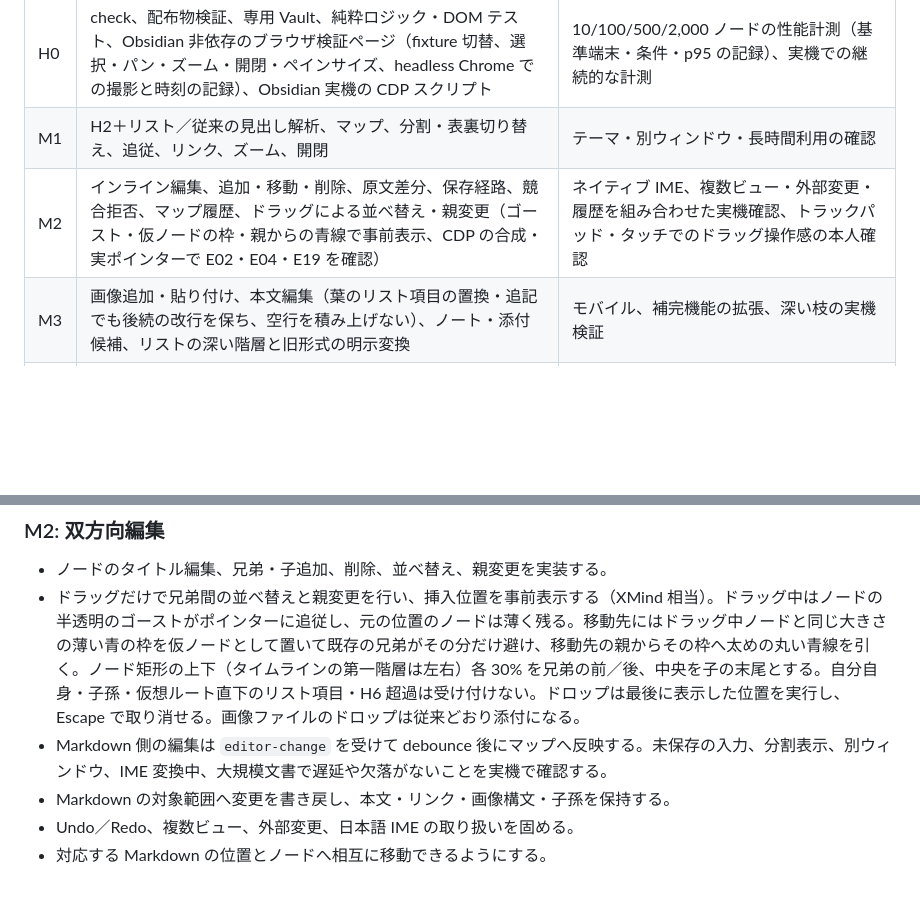
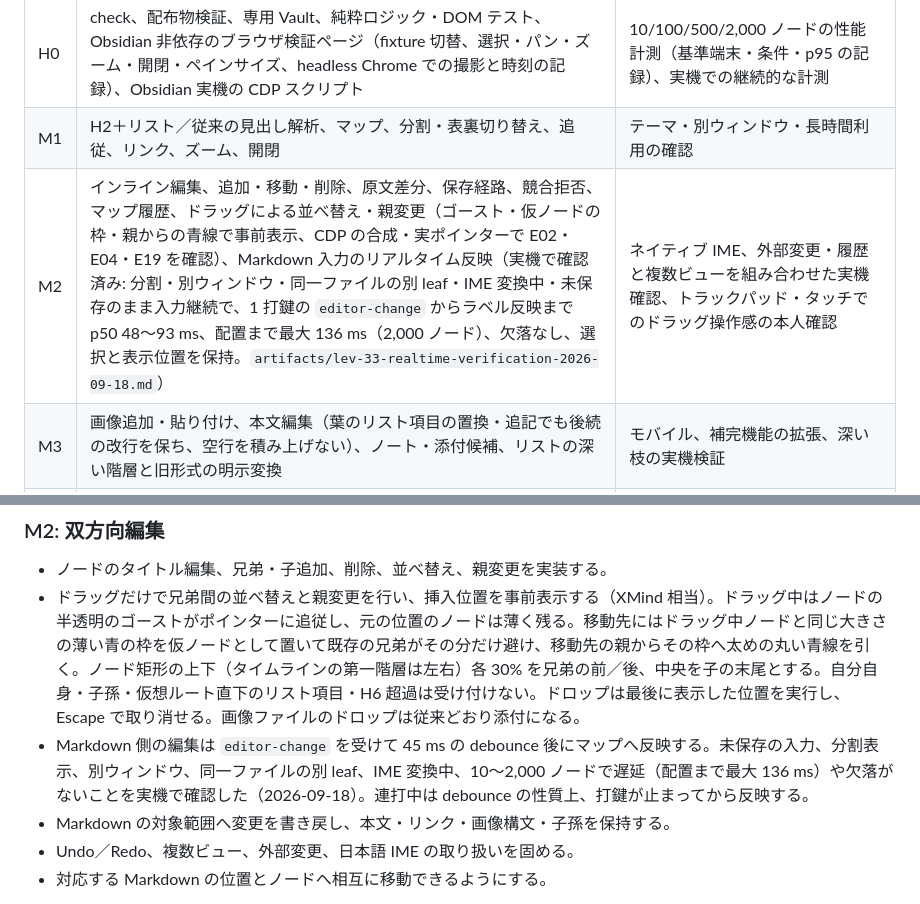
Before and after one commit to hiroyaiizuka/Mappy, a Markdown page: docs/product-plan.md, 2 parts joined by grey strips. GitHub-like rendering; blank space fills up the shorter version.

Commit message:
docs(product-plan): record the real-vault check of realtime Markdown reflection (LEV-33)
Measured on the dedicated Obsidian vault via CDP: split view at 10/100/500/2,000 nodes, popout window, two leaves of the same file, IME composition, and continuous typing without a pause. No missing updates; a keystroke reaches the map's DOM in p50 48–93 ms and is placed within 136 ms at 2,000 nodes; selection and viewport are kept. No source change was needed. Evidence: artifacts/lev-33-realtime-verification-2026-09-18.md

Co-Authored-By: Claude Opus 5 (1M context) <noreply@anthropic.com>

```diff
--- a/docs/product-plan.md
+++ b/docs/product-plan.md
@@ -10,7 +10,7 @@ H0a の静的検査・テスト・配布物検証に加え、M1〜M4 の機能
 | --- | --- | --- |
 | H0 | check、配布物検証、専用 Vault、純粋ロジック・DOM テスト、Obsidian 非依存のブラウザ検証ページ（fixture 切替、選択・パン・ズーム・開閉・ペインサイズ、headless Chrome での撮影と時刻の記録）、Obsidian 実機の CDP スクリプト | 10/100/500/2,000 ノードの性能計測（基準端末・条件・p95 の記録）、実機での継続的な計測 |
 | M1 | H2＋リスト／従来の見出し解析、マップ、分割・表裏切り替え、追従、リンク、ズーム、開閉 | テーマ・別ウィンドウ・長時間利用の確認 |
-| M2 | インライン編集、追加・移動・削除、原文差分、保存経路、競合拒否、マップ履歴、ドラッグによる並べ替え・親変更（ゴースト・仮ノードの枠・親からの青線で事前表示、CDP の合成・実ポインターで E02・E04・E19 を確認） | ネイティブ IME、複数ビュー・外部変更・履歴を組み合わせた実機確認、トラックパッド・タッチでのドラッグ操作感の本人確認 |
+| M2 | インライン編集、追加・移動・削除、原文差分、保存経路、競合拒否、マップ履歴、ドラッグによる並べ替え・親変更（ゴースト・仮ノードの枠・親からの青線で事前表示、CDP の合成・実ポインターで E02・E04・E19 を確認）、Markdown 入力のリアルタイム反映（実機で確認済み: 分割・別ウィンドウ・同一ファイルの別 leaf・IME 変換中・未保存のまま入力継続で、1 打鍵の `editor-change` からラベル反映まで p50 48〜93 ms、配置まで最大 136 ms（2,000 ノード）、欠落なし、選択と表示位置を保持。`artifacts/lev-33-realtime-verification-2026-09-18.md`） | ネイティブ IME、外部変更・履歴と複数ビューを組み合わせた実機確認、トラックパッド・タッチでのドラッグ操作感の本人確認 |
 | M3 | 画像追加・貼り付け、本文編集（葉のリスト項目の置換・追記でも後続の改行を保ち、空行を積み上げない）、ノート・添付候補、リストの深い階層と旧形式の明示変換 | モバイル、補完機能の拡張、深い枝の実機検証 |
 | M4 | 横軸と上下交互の枝、通常マップと共通の操作 | 長文・画像が混在する大規模文書の実機確認・性能測定 |
 | M5 | lint・manifest・配布物の自動検査 | 公開ライセンス、名称・ID、対応環境確認、公開審査 |
@@ -153,7 +153,7 @@ API、更新処理、責務の分割は [architecture.md](./architecture.md) で
 
 - ノードのタイトル編集、兄弟・子追加、削除、並べ替え、親変更を実装する。
 - ドラッグだけで兄弟間の並べ替えと親変更を行い、挿入位置を事前表示する（XMind 相当）。ドラッグ中はノードの半透明のゴーストがポインターに追従し、元の位置のノードは薄く残る。移動先にはドラッグ中ノードと同じ大きさの薄い青の枠を仮ノードとして置いて既存の兄弟がその分だけ避け、移動先の親からその枠へ太めの丸い青線を引く。ノード矩形の上下（タイムラインの第一階層は左右）各 30% を兄弟の前／後、中央を子の末尾とする。自分自身・子孫・仮想ルート直下のリスト項目・H6 超過は受け付けない。ドロップは最後に表示した位置を実行し、Escape で取り消せる。画像ファイルのドロップは従来どおり添付になる。
-- Markdown 側の編集は `editor-change` を受けて debounce 後にマップへ反映する。未保存の入力、分割表示、別ウィンドウ、IME 変換中、大規模文書で遅延や欠落がないことを実機で確認する。
+- Markdown 側の編集は `editor-change` を受けて 45 ms の debounce 後にマップへ反映する。未保存の入力、分割表示、別ウィンドウ、同一ファイルの別 leaf、IME 変換中、10〜2,000 ノードで遅延（配置まで最大 136 ms）や欠落がないことを実機で確認した（2026-09-18）。連打中は debounce の性質上、打鍵が止まってから反映する。
 - Markdown の対象範囲へ変更を書き戻し、本文・リンク・画像構文・子孫を保持する。
 - Undo／Redo、複数ビュー、外部変更、日本語 IME の取り扱いを固める。
 - 対応する Markdown の位置とノードへ相互に移動できるようにする。
```
